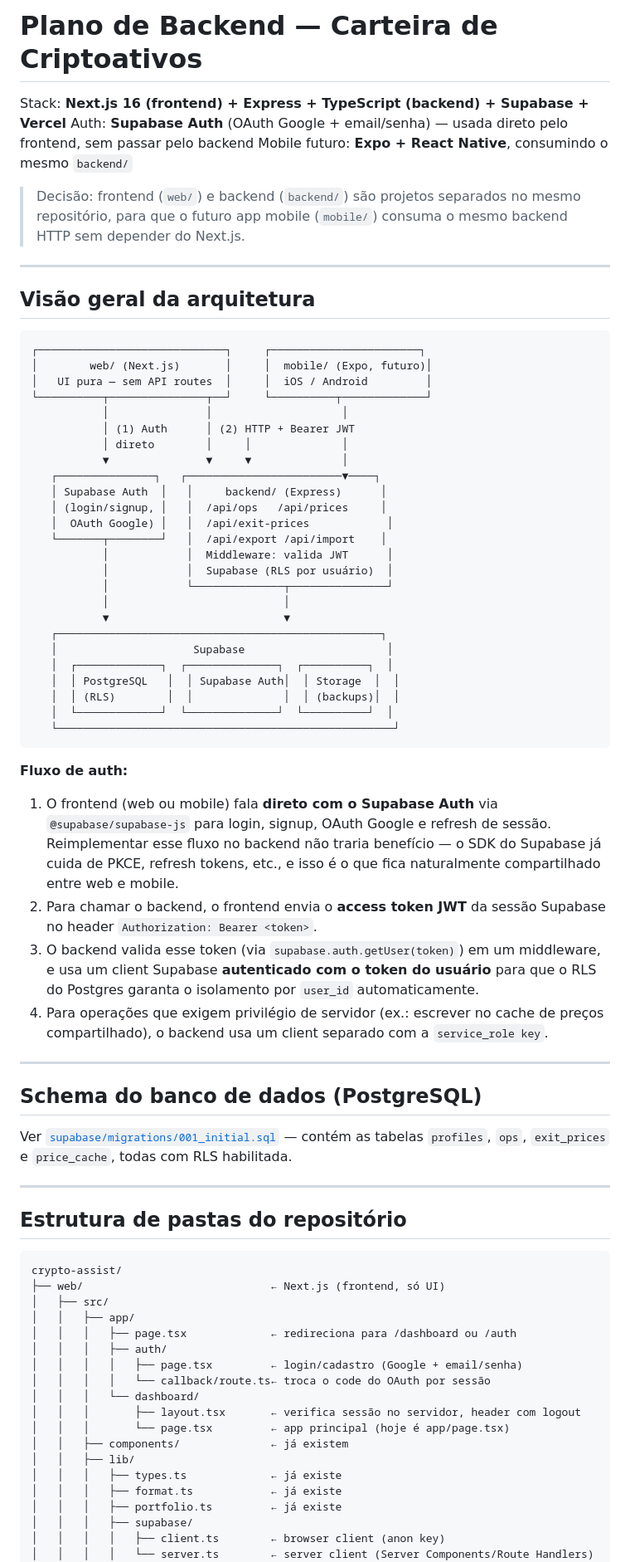
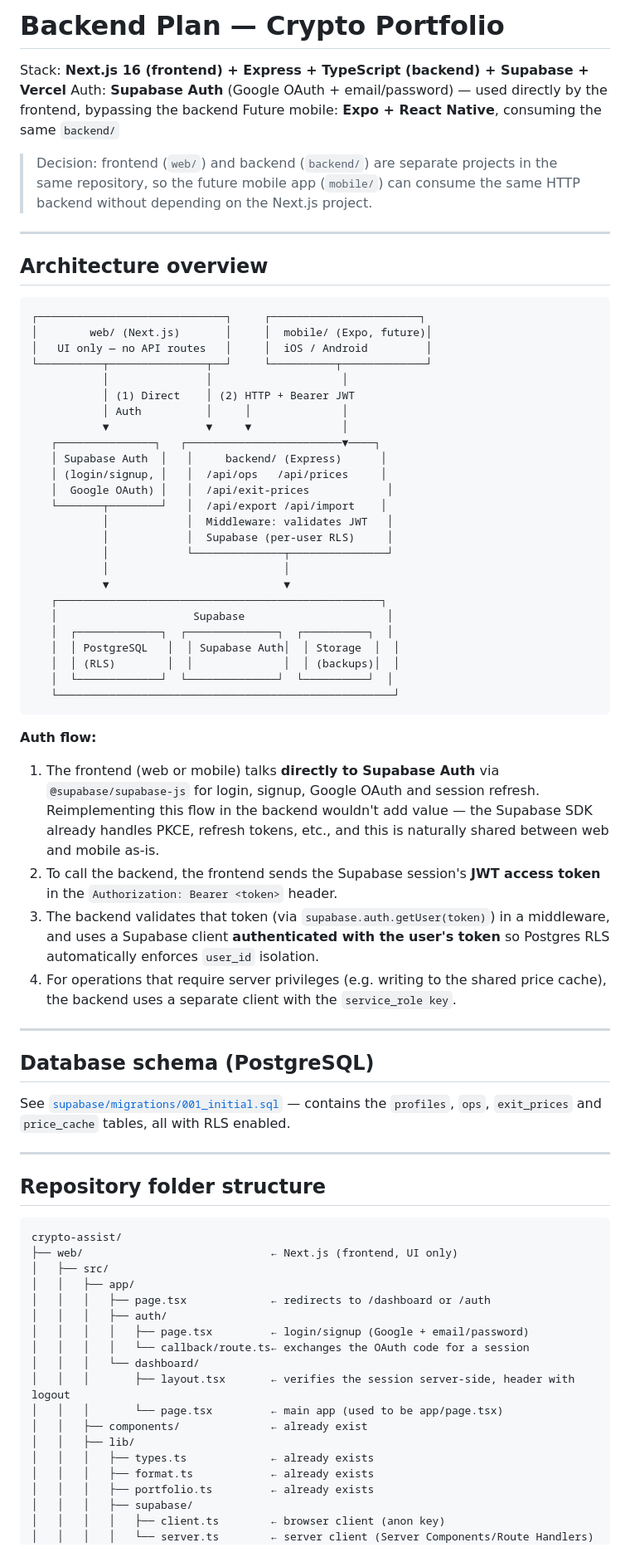
Before and after one commit to bmartins95/crypto-assist, a Markdown page: PLANO_BACKEND.md, the part around one of its changes. Shown at 83% size. Drawn GitHub-style.

````diff
--- a/PLANO_BACKEND.md
+++ b/PLANO_BACKEND.md
@@ -1,32 +1,33 @@
-# Plano de Backend — Carteira de Criptoativos
+# Backend Plan — Crypto Portfolio
 
 Stack: **Next.js 16 (frontend) + Express + TypeScript (backend) + Supabase + Vercel**
-Auth: **Supabase Auth** (OAuth Google + email/senha) — usada direto pelo frontend, sem passar pelo backend
-Mobile futuro: **Expo + React Native**, consumindo o mesmo `backend/`
+Auth: **Supabase Auth** (Google OAuth + email/password) — used directly by the frontend, bypassing the backend
+Future mobile: **Expo + React Native**, consuming the same `backend/`
 
-> Decisão: frontend (`web/`) e backend (`backend/`) são projetos separados no mesmo repositório,
-> para que o futuro app mobile (`mobile/`) consuma o mesmo backend HTTP sem depender do Next.js.
+> Decision: frontend (`web/`) and backend (`backend/`) are separate projects in the same
+> repository, so the future mobile app (`mobile/`) can consume the same HTTP backend
+> without depending on the Next.js project.
 
 ---
 
-## Visão geral da arquitetura
+## Architecture overview
 
 ```
 ┌─────────────────────────────┐     ┌───────────────────────┐
-│        web/ (Next.js)       │     │  mobile/ (Expo, futuro)│
-│   UI pura — sem API routes  │     │  iOS / Android         │
+│        web/ (Next.js)       │     │  mobile/ (Expo, future)│
+│   UI only — no API routes   │     │  iOS / Android         │
 └──────────┬───────────────┬──┘     └──────────┬─────────────┘
            │               │                    │
-           │ (1) Auth      │ (2) HTTP + Bearer JWT
-           │ direto        │     │              │
+           │ (1) Direct    │ (2) HTTP + Bearer JWT
+           │ Auth          │     │              │
            ▼               ▼     ▼              │
    ┌───────────────┐   ┌────────────────────────▼────┐
    │ Supabase Auth  │   │     backend/ (Express)      │
    │ (login/signup, │   │  /api/ops   /api/prices     │
-   │  OAuth Google) │   │  /api/exit-prices            │
+   │  Google OAuth) │   │  /api/exit-prices            │
    └───────┬────────┘   │  /api/export /api/import    │
-           │            │  Middleware: valida JWT      │
-           │            │  Supabase (RLS por usuário)  │
+           │            │  Middleware: validates JWT   │
+           │            │  Supabase (per-user RLS)     │
            │            └──────────────┬───────────────┘
            │                           │
            ▼                           ▼
@@ -39,39 +40,39 @@ Mobile futuro: **Expo + React Native**, consumindo o mesmo `backend/`
    └────────────────────────────────────────────────────┘
 ```
 
-**Fluxo de auth:**
-1. O frontend (web ou mobile) fala **direto com o Supabase Auth** via `@supabase/supabase-js` para login, signup, OAuth Google e refresh de sessão. Reimplementar esse fluxo no backend não traria benefício — o SDK do Supabase já cuida de PKCE, refresh tokens, etc., e isso é o que fica naturalmente compartilhado entre web e mobile.
-2. Para chamar o backend, o frontend envia o **access token JWT** da sessão Supabase no header `Authorization: Bearer <token>`.
-3. O backend valida esse token (via `supabase.auth.getUser(token)`) em um middleware, e usa um client Supabase **autenticado com o token do usuário** para que o RLS do Postgres garanta o isolamento por `user_id` automaticamente.
-4. Para operações que exigem privilégio de servidor (ex.: escrever no cache de preços compartilhado), o backend usa um client separado com a `service_role key`.
+**Auth flow:**
+1. The frontend (web or mobile) talks **directly to Supabase Auth** via `@supabase/supabase-js` for login, signup, Google OAuth and session refresh. Reimplementing this flow in the backend wouldn't add value — the Supabase SDK already handles PKCE, refresh tokens, etc., and this is naturally shared between web and mobile as-is.
+2. To call the backend, the frontend sends the Supabase session's **JWT access token** in the `Authorization: Bearer <token>` header.
+3. The backend validates that token (via `supabase.auth.getUser(token)`) in a middleware, and uses a Supabase client **authenticated with the user's token** so Postgres RLS automatically enforces `user_id` isolation.
+4. For operations that require server privileges (e.g. writing to the shared price cache), the backend uses a separate client with the `service_role key`.
 
 ---
 
-## Schema do banco de dados (PostgreSQL)
+## Database schema (PostgreSQL)
 
-Ver [`supabase/migrations/001_initial.sql`](supabase/migrations/001_initial.sql) — contém as tabelas `profiles`, `ops`, `exit_prices` e `price_cache`, todas com RLS habilitada.
+See [`supabase/migrations/001_initial.sql`](supabase/migrations/001_initial.sql) — contains the `profiles`, `ops`, `exit_prices` and `price_cache` tables, all with RLS enabled.
 
 ---
 
-## Estrutura de pastas do repositório
+## Repository folder structure
 
 ```
 crypto-assist/
-├── web/                             ← Next.js (frontend, só UI)
+├── web/                             ← Next.js (frontend, UI only)
 │   ├── src/
 │   │   ├── app/
-│   │   │   ├── page.tsx             ← redireciona para /dashboard ou /auth
+│   │   │   ├── page.tsx             ← redirects to /dashboard or /auth
 │   │   │   ├── auth/
-│   │   │   │   ├── page.tsx         ← login/cadastro (Google + email/senha)
-│   │   │   │   └── callback/route.ts← troca o code do OAuth por sessão
+│   │   │   │   ├── page.tsx         ← login/signup (Google + email/password)
+│   │   │   │   └── callback/route.ts← exchanges the OAuth code for a session
 │   │   │   └── dashboard/
-│   │   │       ├── layout.tsx       ← verifica sessão no servidor, header com logout
-│   │   │       └── page.tsx         ← app principal (hoje é app/page.tsx)
-│   │   ├── components/              ← já existem
+│   │   │       ├── layout.tsx       ← verifies the session server-side, header with logout
+│   │   │       └── page.tsx         ← main app (used to be app/page.tsx)
+│   │   ├── components/              ← already exist
 │   │   ├── lib/
-│   │   │   ├── types.ts             ← já existe
-│   │   │   ├── format.ts            ← já existe
-│   │   │   ├── portfolio.ts         ← já existe
+│   │   │   ├── types.ts             ← already exists
+│   │   │   ├── format.ts            ← already exists
+│   │   │   ├── portfolio.ts         ← already exists
 │   │   │   ├── supabase/
 │   │   │   │   ├── client.ts        ← browser client (anon key)
 │   │   │   │   └── server.ts        ← server client (Server Components/Route Handlers)
````
Also changed, not shown: other parts of PLANO_BACKEND.md (+88 -88 lines).
